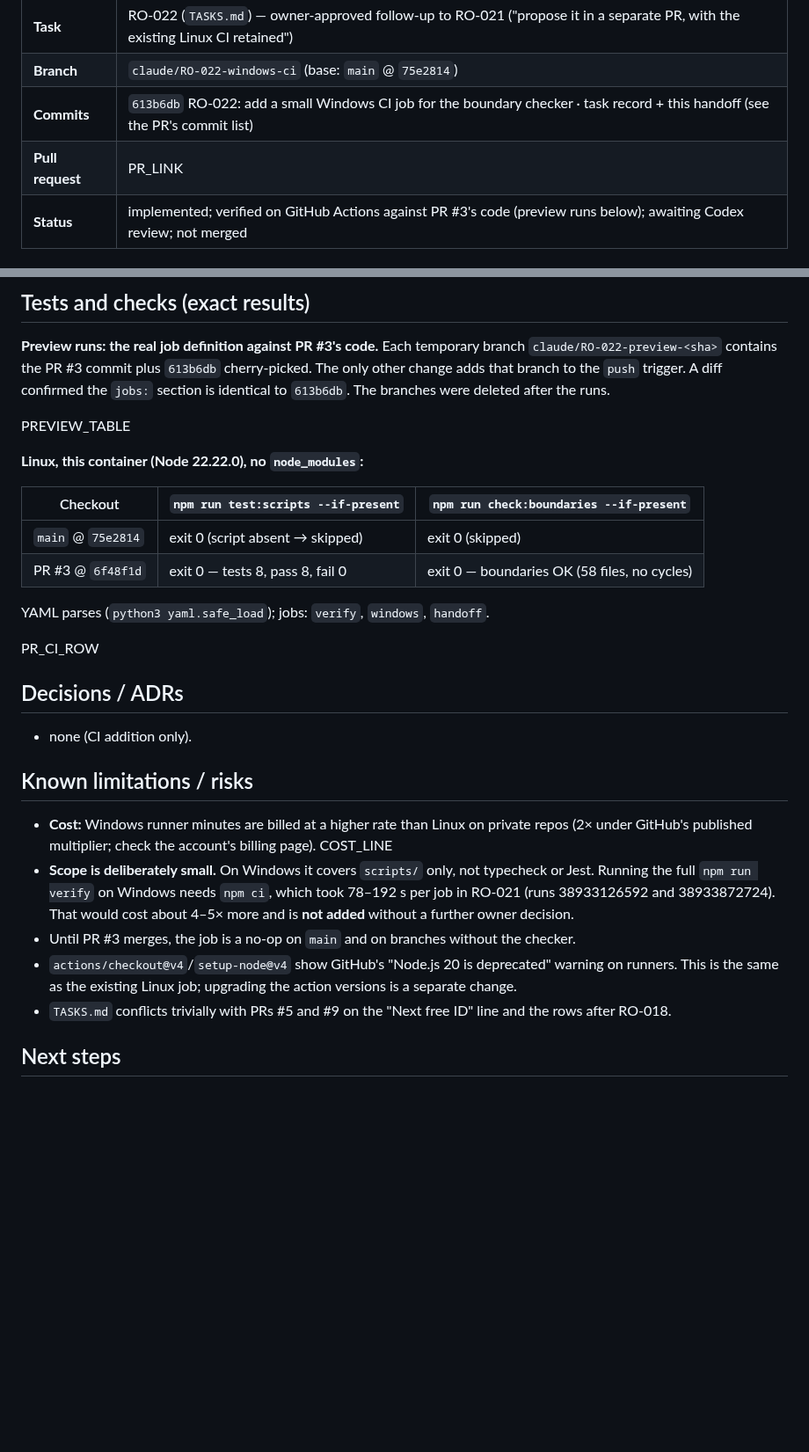
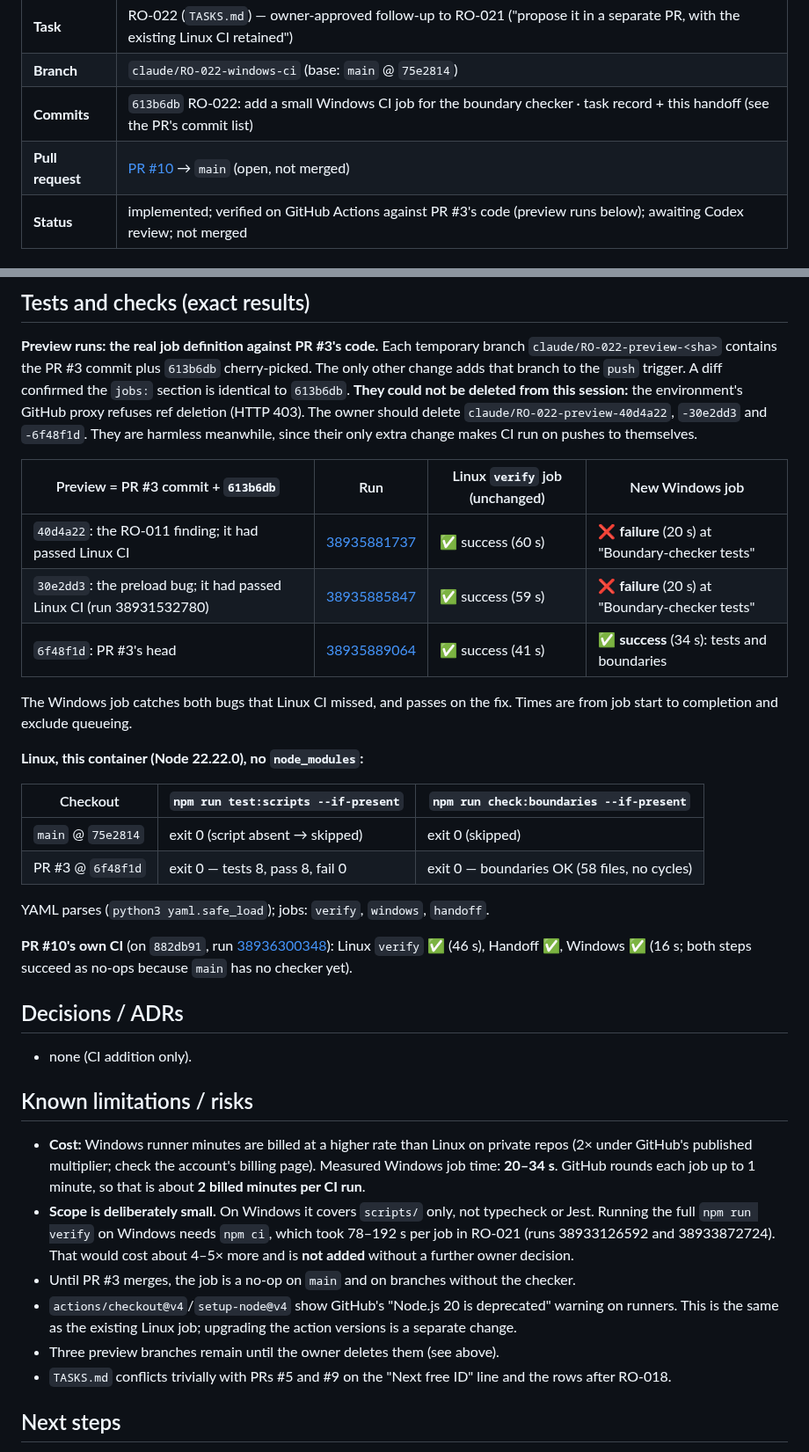
Before and after one commit to bransondang3307-beep/RepOne, a Markdown page: docs/handoffs/2026-10-16-claude-RO-022.md, 2 parts joined by grey strips. Shown at 88% size. Rendered like a GitHub page; blank space fills up the shorter version.

Commit message:
RO-022: record PR #10 link, preview runs and PR CI result
Co-Authored-By: Claude Opus 5.5 <noreply@anthropic.com>
Claude-Session: https://claude.ai/code/session_01Rgin7bw8arHV9GzuTahGmJ

```diff
--- a/docs/handoffs/2026-10-16-claude-RO-022.md
+++ b/docs/handoffs/2026-10-16-claude-RO-022.md
@@ -7,7 +7,7 @@
 | **Task** | RO-022 (`TASKS.md`) — owner-approved follow-up to RO-021 ("propose it in a separate PR, with the existing Linux CI retained") |
 | **Branch** | `claude/RO-022-windows-ci` (base: `main` @ `75e2814`) |
 | **Commits** | `613b6db` RO-022: add a small Windows CI job for the boundary checker · task record + this handoff (see the PR's commit list) |
-| **Pull request** | PR_LINK |
+| **Pull request** | [PR #10](https://github.com/bransondang3307-beep/RepOne/pull/10) → `main` (open, not merged) |
 | **Status** | implemented; verified on GitHub Actions against PR #3's code (preview runs below); awaiting Codex review; not merged |
 
 ## Objective
@@ -37,10 +37,19 @@ the existing Linux CI.
 ## Tests and checks (exact results)
 **Preview runs: the real job definition against PR #3's code.** Each temporary branch
 `claude/RO-022-preview-<sha>` contains the PR #3 commit plus `613b6db` cherry-picked. The only other change
-adds that branch to the `push` trigger. A diff confirmed the `jobs:` section is identical to `613b6db`. The branches
-were deleted after the runs.
+adds that branch to the `push` trigger. A diff confirmed the `jobs:` section is identical to `613b6db`. **They could not be deleted
+from this session:** the environment's GitHub proxy refuses ref deletion (HTTP 403). The owner should delete
+`claude/RO-022-preview-40d4a22`, `-30e2dd3` and `-6f48f1d`. They are harmless meanwhile, since their only extra change
+makes CI run on pushes to themselves.
 
-PREVIEW_TABLE
+| Preview = PR #3 commit + `613b6db` | Run | Linux `verify` job (unchanged) | New Windows job |
+|---|---|---|---|
+| `40d4a22`: the RO-011 finding; it had passed Linux CI | [38935881737](https://github.com/bransondang3307-beep/RepOne/actions/runs/38935881737) | ✅ success (60 s) | ❌ **failure** (20 s) at "Boundary-checker tests" |
+| `30e2dd3`: the preload bug; it had passed Linux CI (run 38931532780) | [38935885847](https://github.com/bransondang3307-beep/RepOne/actions/runs/38935885847) | ✅ success (59 s) | ❌ **failure** (20 s) at "Boundary-checker tests" |
+| `6f48f1d`: PR #3's head | [38935889064](https://github.com/bransondang3307-beep/RepOne/actions/runs/38935889064) | ✅ success (41 s) | ✅ **success** (34 s): tests and boundaries |
+
+The Windows job catches both bugs that Linux CI missed, and passes on the fix. Times are from job start to
+completion and exclude queueing.
 
 **Linux, this container (Node 22.22.0), no `node_modules`:**
 
@@ -51,20 +60,21 @@ PREVIEW_TABLE
 
 YAML parses (`python3 yaml.safe_load`); jobs: `verify`, `windows`, `handoff`.
 
-PR_CI_ROW
+**PR #10's own CI** (on `882db91`, run [38936300348](https://github.com/bransondang3307-beep/RepOne/actions/runs/38936300348)): Linux `verify` ✅ (46 s), Handoff ✅, Windows ✅ (16 s; both steps succeed as no-ops because `main` has no checker yet).
 
 ## Decisions / ADRs
 - none (CI addition only).
 
 ## Known limitations / risks
 - **Cost:** Windows runner minutes are billed at a higher rate than Linux on private repos (2× under GitHub's
-  published multiplier; check the account's billing page). COST_LINE
+  published multiplier; check the account's billing page). Measured Windows job time: **20–34 s**. GitHub rounds each job up to 1 minute, so that is about **2 billed minutes per CI run**.
 - **Scope is deliberately small.** On Windows it covers `scripts/` only, not typecheck or Jest. Running the full
   `npm run verify` on Windows needs `npm ci`, which took 78–192 s per job in RO-021 (runs 38933126592 and 38933872724).
   That would cost about 4–5× more and is **not added** without a further owner decision.
 - Until PR #3 merges, the job is a no-op on `main` and on branches without the checker.
 - `actions/checkout@v4`/`setup-node@v4` show GitHub's "Node.js 20 is deprecated" warning on runners. This is the same
   as the existing Linux job; upgrading the action versions is a separate change.
+- Three preview branches remain until the owner deletes them (see above).
 - `TASKS.md` conflicts trivially with PRs #5 and #9 on the "Next free ID" line and the rows after RO-018.
 
 ## Next steps
```
Also changed, not shown: TASKS.md (+1 -1 lines).
